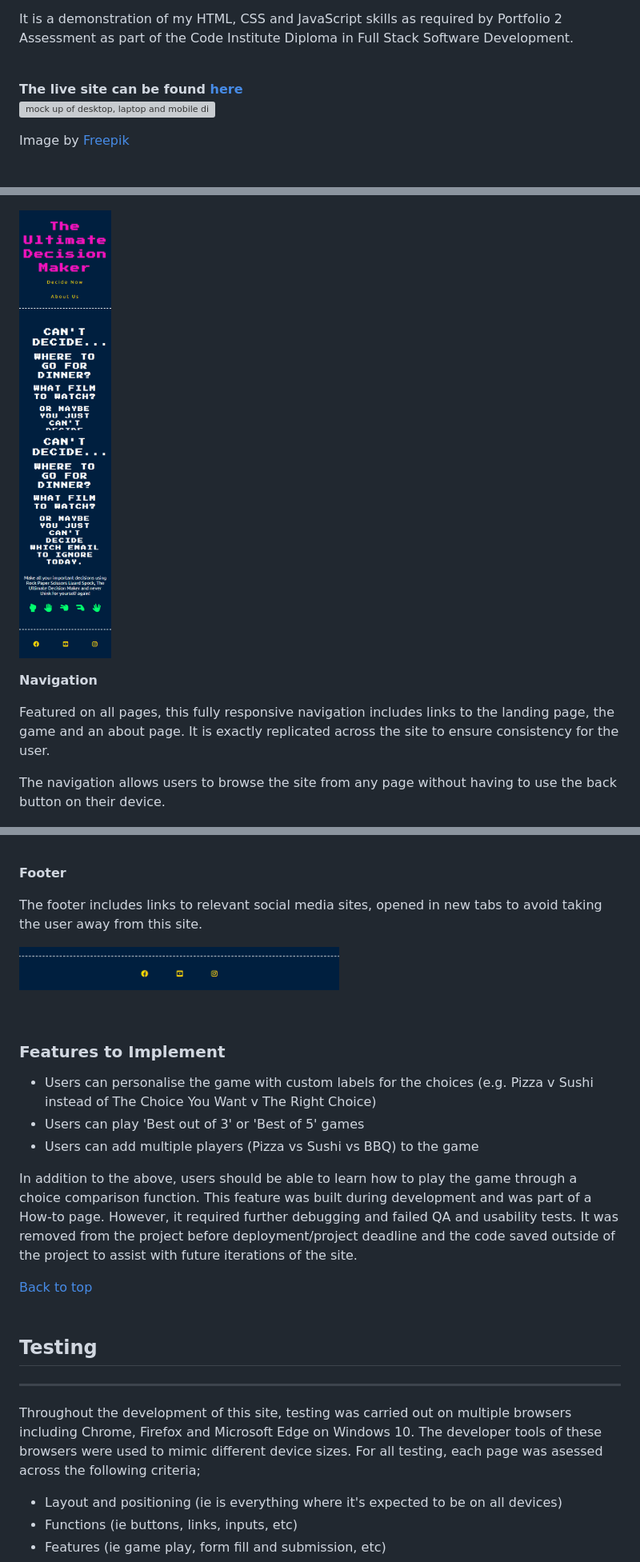
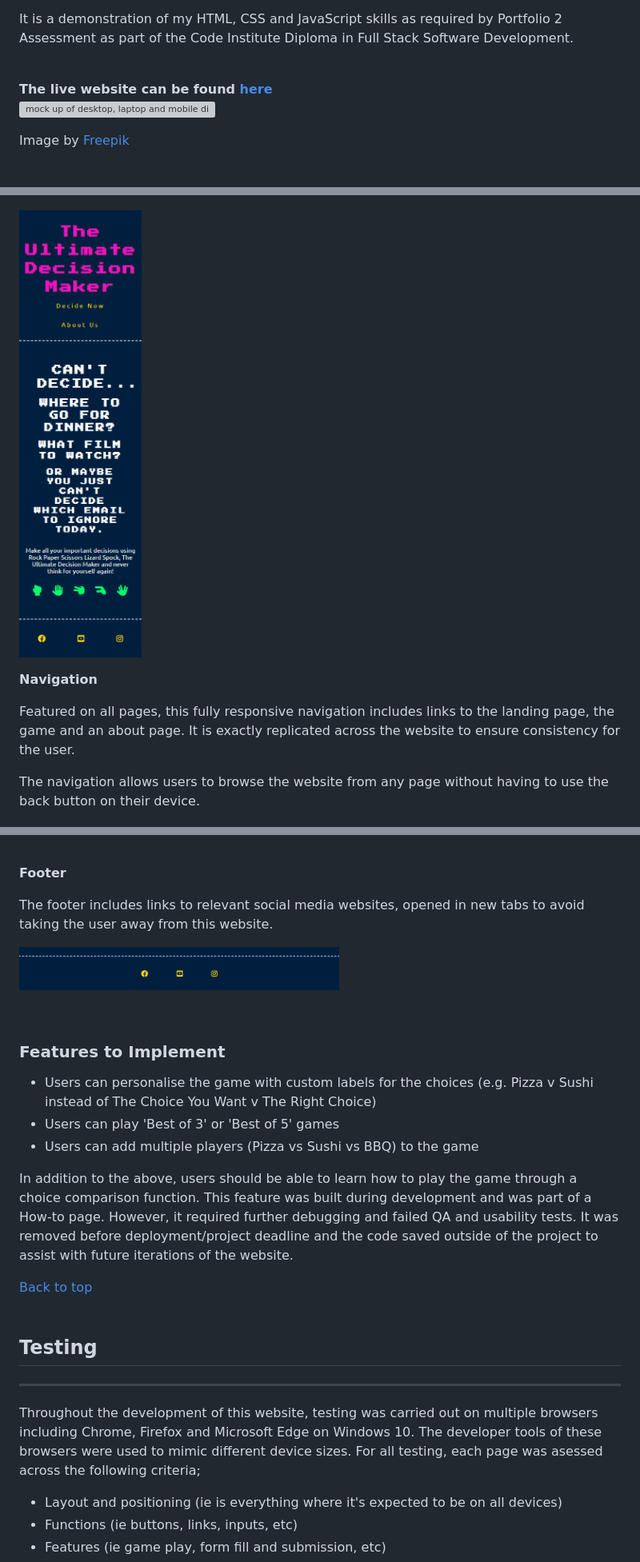
Before and after one commit to somekindofdesign/ultimate-decision-maker, a Markdown page: README.md, 3 parts joined by grey strips. Shown: that part at 80% size. Rendered like a GitHub page; pictures changed too: assets/images/readme/home_mobile.png; grey boxes are pictures that could not be loaded.

Commit message:
Fix landing screenshot and typos on readme

```diff
--- a/README.md
+++ b/README.md
@@ -3,7 +3,7 @@
 <p>Based on the popular online game 'Rock Paper Scissors Lizard Spock', which is in turn based on the popular real life game 'Rock Paper Scissors', the game can be used to make non-binding decisions without the mental effort required of deciding or to settle objective disagreements between friends and family.</p>
 <p>It is a demonstration of my HTML, CSS and JavaScript skills as required by Portfolio 2 Assessment as part of the Code Institute Diploma in Full Stack Software Development.</p>
 <br>
-<strong>The live site can be found <a href="https://somekindofdesign.github.io/ultimate-decision-maker/">here</a></p></strong>
+<strong>The live website can be found <a href="https://somekindofdesign.github.io/ultimate-decision-maker/">here</a></p></strong>
 <br>
 <p><img width="640px" height=auto src="assets/images/readme/ultimate_decision_maker_mock.png" alt="mock up of desktop, laptop and mobile displaying the ultimate decision maker game website"></p>
 Image by <a href="https://www.freepik.com/free-psd/artist-room-decorated_12220977.htm#query=device%20mockup&position=1&from_view=keyword">Freepik</a>
@@ -92,9 +92,9 @@ Image by <a href="https://www.freepik.com/free-psd/artist-room-decorated_1222097
 <br>
 
 <strong>Navigation</strong>
-<p>Featured on all pages, this fully responsive navigation includes links to the landing page, the game and an about page. It is exactly replicated across the site to ensure consistency for the user.</p>
+<p>Featured on all pages, this fully responsive navigation includes links to the landing page, the game and an about page. It is exactly replicated across the website to ensure consistency for the user.</p>
 
-<p>The navigation allows users to browse the site from any page without having to use the back button on their device.</p>
+<p>The navigation allows users to browse the website from any page without having to use the back button on their device.</p>
 
 <p><img width="640px" height=auto src="assets/images/readme/nav_desktop.png" alt="navigation menu of ultimate decision maker website at full width"></p>
 <p><img width="200px" height=auto src="assets/images/readme/nav_mobile.png" alt="navigation menu of ultimate decision maker website at reduced width"></p>
@@ -114,7 +114,7 @@ Image by <a href="https://www.freepik.com/free-psd/artist-room-decorated_1222097
 <br>
 
 <strong>Footer</strong>
-<p>The footer includes links to relevant social media sites, opened in new tabs to avoid taking the user away from this site.</p>
+<p>The footer includes links to relevant social media websites, opened in new tabs to avoid taking the user away from this website.</p>
 
 <p><img width="400px" height=auto src="assets/images/readme/footer.png" alt="footer of ultimate decision maker website"></p>
 <br>
@@ -122,18 +122,18 @@ Image by <a href="https://www.freepik.com/free-psd/artist-room-decorated_1222097
 ### Features to Implement
 <ul>
     <li>Users can personalise the game with custom labels for the choices (e.g. Pizza v Sushi instead of The Choice You Want v The Right Choice)</li>
-    <li>Users can play 'Best out of 3' or 'Best of 5' games</li>
+    <li>Users can play 'Best of 3' or 'Best of 5' games</li>
     <li>Users can add multiple players (Pizza vs Sushi vs BBQ) to the game</li>
 </ul>
 
-<p>In addition to the above, users should be able to learn how to play the game through a choice comparison function. This feature was built during development and was part of a How-to page. However, it required further debugging and failed QA and usability tests. It was removed from the project before deployment/project deadline and the code saved outside of the project to assist with future iterations of the site.</p>
+<p>In addition to the above, users should be able to learn how to play the game through a choice comparison function. This feature was built during development and was part of a How-to page. However, it required further debugging and failed QA and usability tests. It was removed before deployment/project deadline and the code saved outside of the project to assist with future iterations of the website.</p>
 
 [Back to top](#welcome-to-the-ultimate-decision-maker)
 <br><br>
 
 ## Testing
 <hr>
-<p>Throughout the development of this site, testing was carried out on multiple browsers including Chrome, Firefox and Microsoft Edge on Windows 10. The developer tools of these browsers were used to mimic different device sizes. For all testing, each page was asessed across the following criteria;
+<p>Throughout the development of this website, testing was carried out on multiple browsers including Chrome, Firefox and Microsoft Edge on Windows 10. The developer tools of these browsers were used to mimic different device sizes. For all testing, each page was asessed across the following criteria;
 <ul>
     <li>Layout and positioning (ie is everything where it's expected to be on all devices)</li>
     <li>Functions (ie buttons, links, inputs, etc)</li>
```
Also changed, not shown: other parts of README.md (+12 -12 lines).
